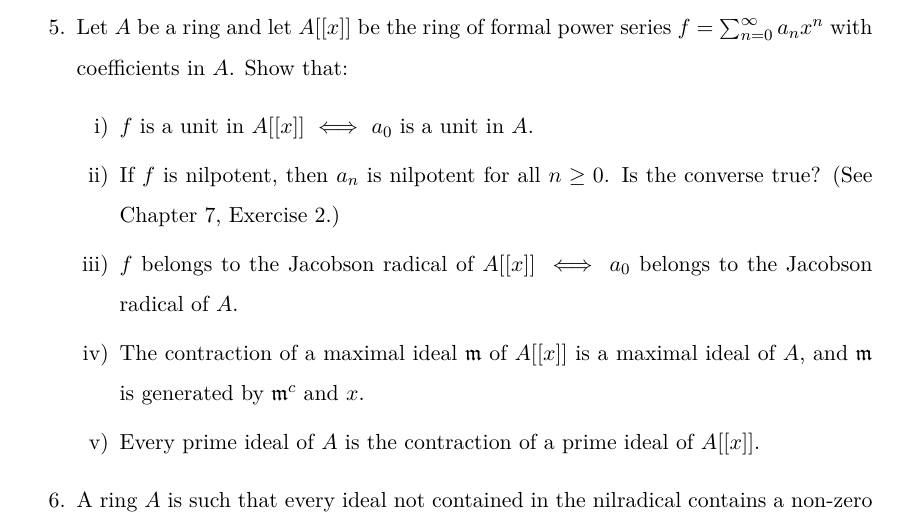
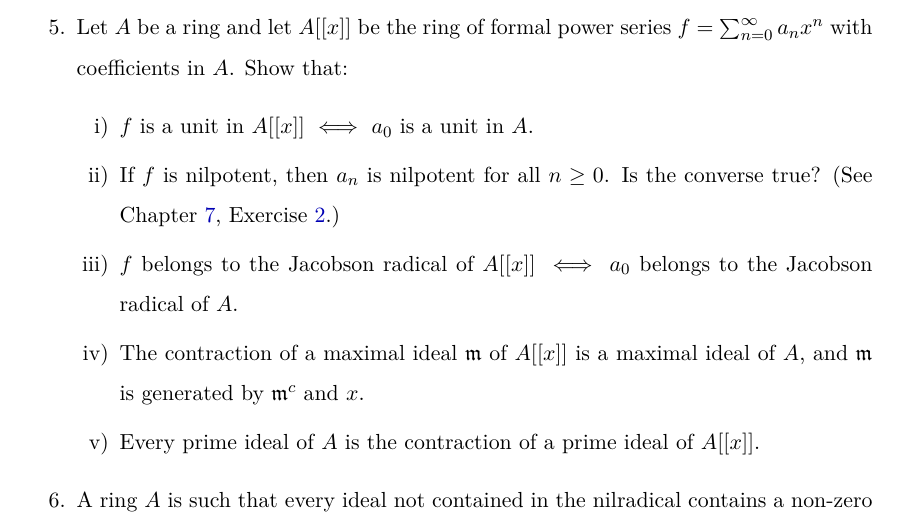
Before and after one commit to VesperaZephyr/latexremake-introduction-to-commutative-algebra, a LaTeX thesis (main.tex, which reads chapter01-exercises.tex): part of page 27 of 179, cut so that both start at the same text. Compiled offline with XeLaTeX.

Commit message:
修改了一点小问题

```diff
--- a/chapter01-exercises.tex
+++ b/chapter01-exercises.tex
@@ -24,7 +24,7 @@
     \item \label{exer5-chapter1}Let $A$ be a ring and let $A[[x]]$ be the ring of formal power series $f = \sum_{n=0}^\infty a_n x^n$ with coefficients in $A$. Show that:
     \begin{enumerate}[i)]
         \item $f$ is a unit in $A[[x]]$ $\iff$ $a_0$ is a unit in $A$.
-        \item If $f$ is nilpotent, then $a_n$ is nilpotent for all $n \geq 0$. Is the converse true? (See Chapter 7, Exercise 2.)
+        \item If $f$ is nilpotent, then $a_n$ is nilpotent for all $n \geq 0$. Is the converse true? (See Chapter \ref{chapter7}, Exercise \ref{exer2-chapter7}.)
         \item $f$ belongs to the Jacobson radical of $A[[x]]$ $\iff$ $a_0$ belongs to the Jacobson radical of $A$.
         \item The contraction of a maximal ideal $\mathfrak{m}$ of $A[[x]]$ is a maximal ideal of $A$, and $\mathfrak{m}$ is generated by $\mathfrak{m}^c$ and $x$.
         \item Every prime ideal of $A$ is the contraction of a prime ideal of $A[[x]]$.
```
Also changed, not shown: main.tex (+2 -3 lines).
